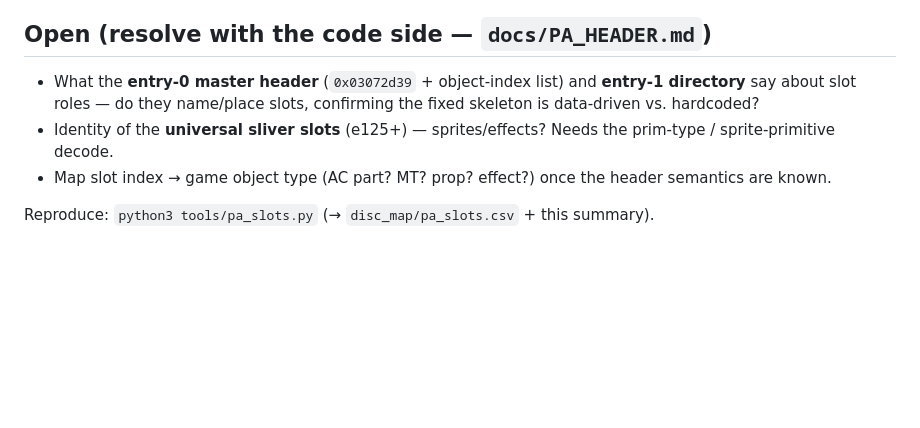
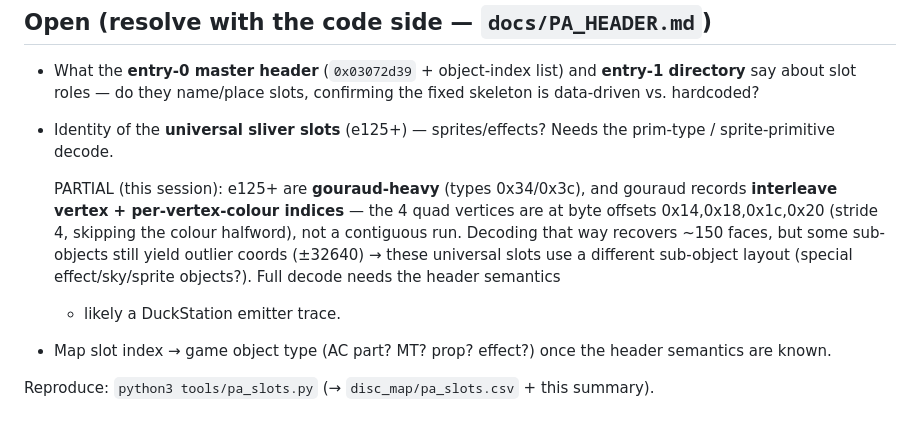
Before and after one commit to byroweb/AC1_RE, a Markdown page: docs/PA_SLOTS.md, the part around the change. Drawn GitHub-style; blank space fills up the shorter version.

Commit message:
PA_SLOTS: record gouraud interleaved-vertex finding for universal slots
Co-Authored-By: Claude Opus 4.8 <noreply@anthropic.com>

```diff
--- a/docs/PA_SLOTS.md
+++ b/docs/PA_SLOTS.md
@@ -54,6 +54,14 @@ such file looked the same: we were defaulting to the largest slot.)
   skeleton is data-driven vs. hardcoded?
 - Identity of the **universal sliver slots** (e125+) — sprites/effects? Needs the
   prim-type / sprite-primitive decode.
+
+  PARTIAL (this session): e125+ are **gouraud-heavy** (types 0x34/0x3c), and gouraud
+  records **interleave vertex + per-vertex-colour indices** — the 4 quad vertices are
+  at byte offsets 0x14,0x18,0x1c,0x20 (stride 4, skipping the colour halfword), not a
+  contiguous run. Decoding that way recovers ~150 faces, but some sub-objects still
+  yield outlier coords (±32640) → these universal slots use a different sub-object
+  layout (special effect/sky/sprite objects?). Full decode needs the header semantics
+  + likely a DuckStation emitter trace.
 - Map slot index → game object type (AC part? MT? prop? effect?) once the header
   semantics are known.
 
```
